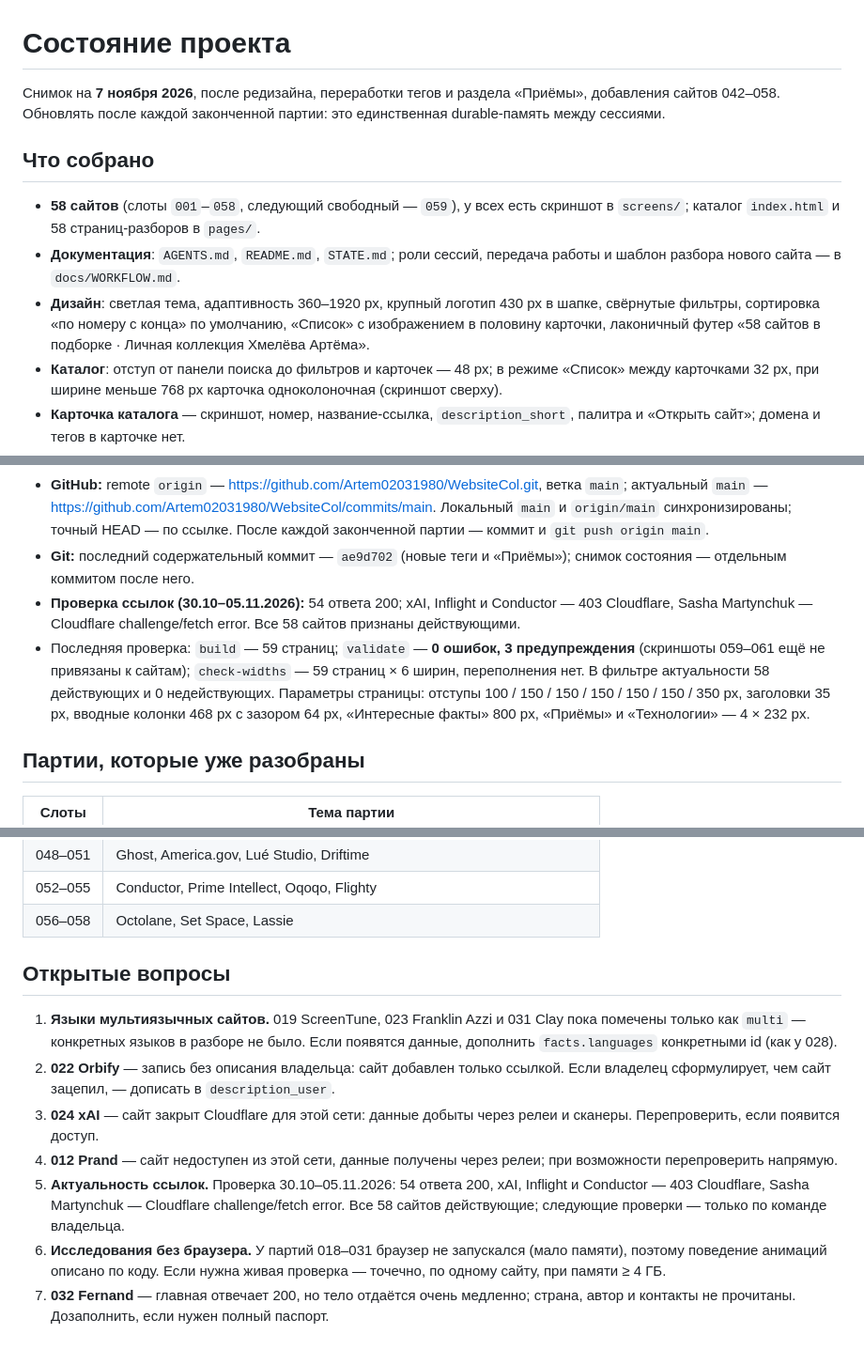
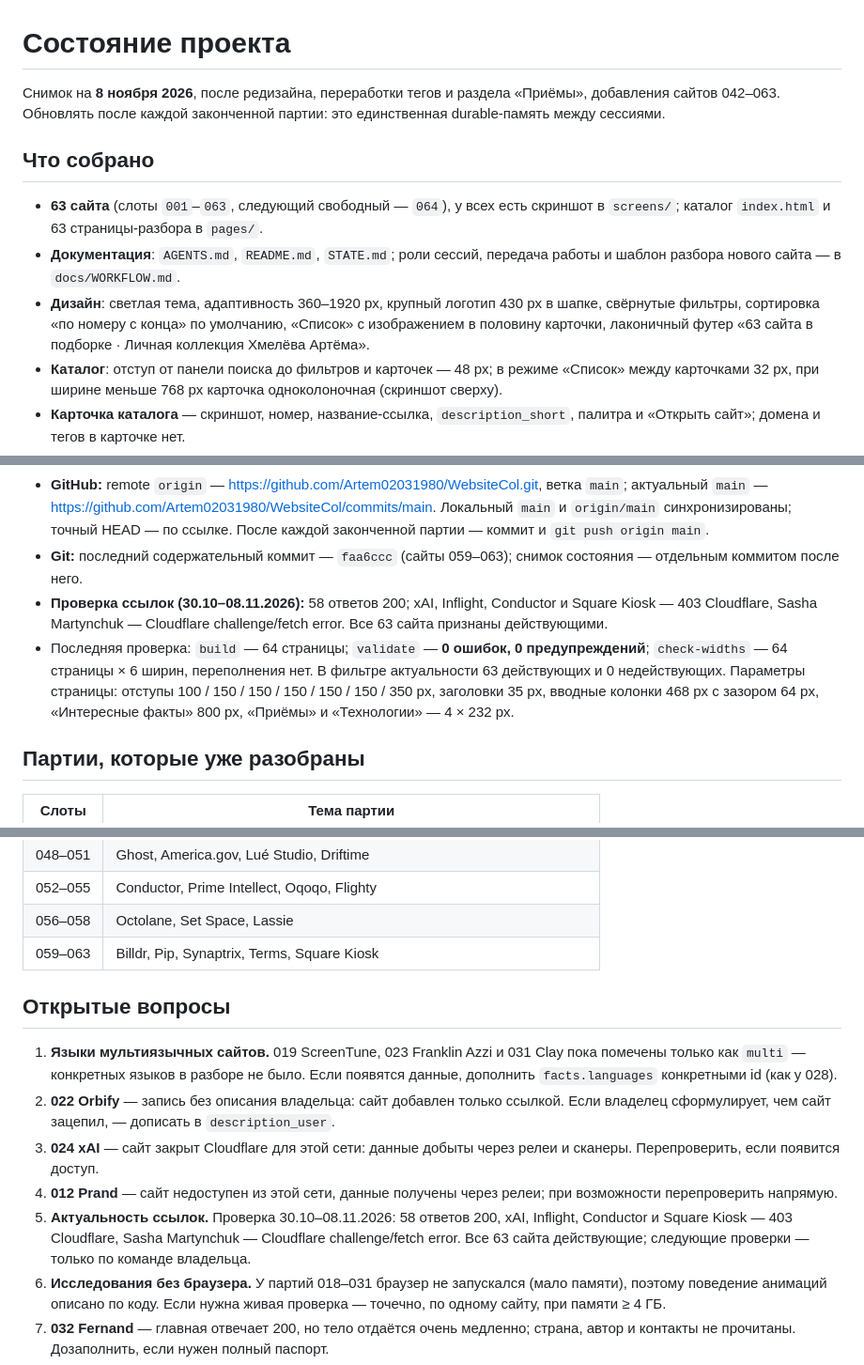
Before and after one commit to Artem02031980/WebsiteCol, a Markdown page: STATE.md, 3 parts joined by grey strips. Shown at 94% size. Drawn GitHub-style.

Commit message:
Обновить снимок состояния

```diff
--- a/STATE.md
+++ b/STATE.md
@@ -1,19 +1,19 @@
 # Состояние проекта
 
-Снимок на **7 ноября 2026**, после редизайна, переработки тегов и раздела «Приёмы»,
-добавления сайтов 042–058.
+Снимок на **8 ноября 2026**, после редизайна, переработки тегов и раздела «Приёмы»,
+добавления сайтов 042–063.
 Обновлять после каждой законченной партии: это единственная durable-память между сессиями.
 
 ## Что собрано
 
-- **58 сайтов** (слоты `001`–`058`, следующий свободный — `059`), у всех есть скриншот
-  в `screens/`; каталог `index.html` и 58 страниц-разборов в `pages/`.
+- **63 сайта** (слоты `001`–`063`, следующий свободный — `064`), у всех есть скриншот
+  в `screens/`; каталог `index.html` и 63 страницы-разбора в `pages/`.
 - **Документация**: `AGENTS.md`, `README.md`, `STATE.md`; роли сессий, передача работы
   и шаблон разбора нового сайта — в `docs/WORKFLOW.md`.
 - **Дизайн**: светлая тема, адаптивность 360–1920 px, крупный логотип 430 px в шапке,
   свёрнутые фильтры, сортировка «по номеру с конца» по умолчанию, «Список» с изображением
   в половину карточки, лаконичный футер
-  «58 сайтов в подборке · Личная коллекция Хмелёва Артёма».
+  «63 сайта в подборке · Личная коллекция Хмелёва Артёма».
 - **Каталог**: отступ от панели поиска до фильтров и карточек — 48 px; в режиме «Список»
   между карточками 32 px, при ширине меньше 768 px карточка одноколоночная (скриншот сверху).
 - **Карточка каталога** — скриншот, номер, название-ссылка, `description_short`, палитра
@@ -86,15 +86,15 @@
   актуальный `main` — https://github.com/Artem02031980/WebsiteCol/commits/main.
   Локальный `main` и `origin/main` синхронизированы; точный HEAD — по ссылке.
   После каждой законченной партии — коммит и `git push origin main`.
-- **Git:** последний содержательный коммит — `ae9d702` (новые теги и «Приёмы»);
+- **Git:** последний содержательный коммит — `faa6ccc` (сайты 059–063);
   снимок состояния — отдельным коммитом после него.
-- **Проверка ссылок (30.10–05.11.2026):** 54 ответа 200; xAI, Inflight и Conductor — 403 Cloudflare,
-  Sasha Martynchuk — Cloudflare challenge/fetch error. Все 58 сайтов признаны действующими.
-- Последняя проверка: `build` — 59 страниц; `validate` — **0 ошибок, 3 предупреждения**
-  (скриншоты 059–061 ещё не привязаны к сайтам); `check-widths` — 59 страниц × 6 ширин,
-  переполнения нет. В фильтре актуальности 58 действующих и 0 недействующих. Параметры страницы:
-  отступы 100 / 150 / 150 / 150 / 150 / 150 / 350 px, заголовки 35 px, вводные колонки 468 px
-  с зазором 64 px, «Интересные факты» 800 px, «Приёмы» и «Технологии» — 4 × 232 px.
+- **Проверка ссылок (30.10–08.11.2026):** 58 ответов 200; xAI, Inflight, Conductor и Square Kiosk —
+  403 Cloudflare, Sasha Martynchuk — Cloudflare challenge/fetch error. Все 63 сайта признаны действующими.
+- Последняя проверка: `build` — 64 страницы; `validate` — **0 ошибок, 0 предупреждений**;
+  `check-widths` — 64 страницы × 6 ширин, переполнения нет. В фильтре актуальности
+  63 действующих и 0 недействующих. Параметры страницы: отступы 100 / 150 / 150 / 150 / 150 / 150 / 350 px,
+  заголовки 35 px, вводные колонки 468 px с зазором 64 px, «Интересные факты» 800 px,
+  «Приёмы» и «Технологии» — 4 × 232 px.
 
 ## Партии, которые уже разобраны
 
@@ -112,6 +112,7 @@
 | 048–051 | Ghost, America.gov, Lué Studio, Driftime |
 | 052–055 | Conductor, Prime Intellect, Oqoqo, Flighty |
 | 056–058 | Octolane, Set Space, Lassie |
+| 059–063 | Billdr, Pip, Synaptrix, Terms, Square Kiosk |
 
 ## Открытые вопросы
 
@@ -124,9 +125,9 @@
    Перепроверить, если появится доступ.
 4. **012 Prand** — сайт недоступен из этой сети, данные получены через релеи; при возможности
    перепроверить напрямую.
-5. **Актуальность ссылок.** Проверка 30.10–05.11.2026: 54 ответа 200, xAI, Inflight и Conductor —
-   403 Cloudflare, Sasha Martynchuk — Cloudflare challenge/fetch error. Все 58 сайтов действующие;
-   следующие проверки — только по команде владельца.
+5. **Актуальность ссылок.** Проверка 30.10–08.11.2026: 58 ответов 200, xAI, Inflight, Conductor
+   и Square Kiosk — 403 Cloudflare, Sasha Martynchuk — Cloudflare challenge/fetch error.
+   Все 63 сайта действующие; следующие проверки — только по команде владельца.
 6. **Исследования без браузера.** У партий 018–031 браузер не запускался (мало памяти), поэтому
    поведение анимаций описано по коду. Если нужна живая проверка — точечно, по одному сайту,
    при памяти ≥ 4 ГБ.
```
Also changed, not shown: other parts of STATE.md (+1 -1 lines).
